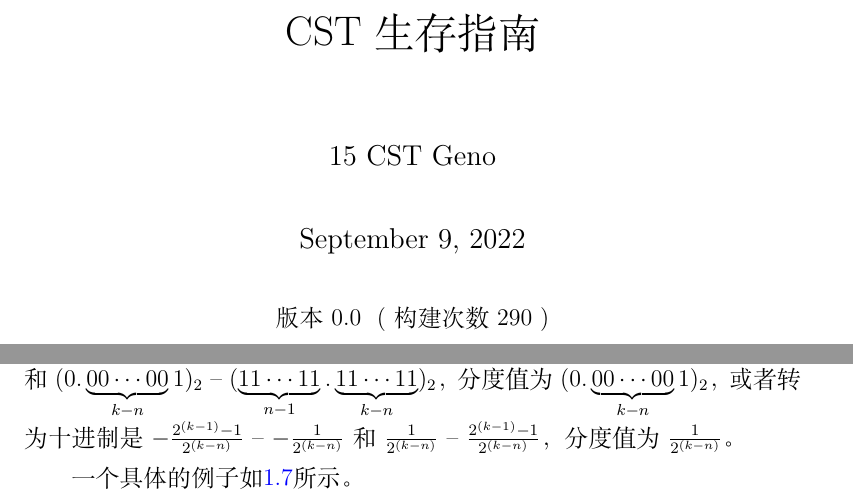
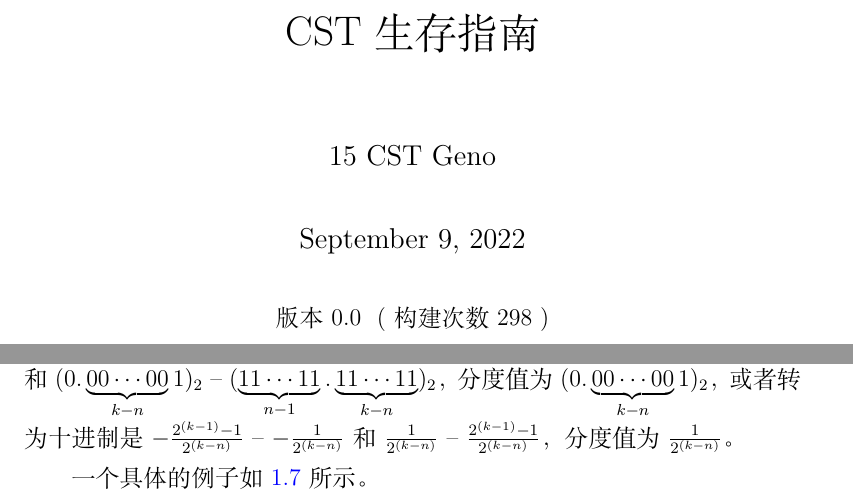
Before and after one commit to Geno1024/CST-Live-Guide, a LaTeX book (CST-Live-Guide.tex, which reads NumberSystemBasics/floating-point.tex, build.txt): two parts of pages 1 and 19 of 23, joined at a grey line, cut so that both start at the same text. Compiled offline with XeLaTeX.

Commit message:
(typo) some warnings.

```diff
--- a/NumberSystemBasics/floating-point.tex
+++ b/NumberSystemBasics/floating-point.tex
@@ -5,7 +5,7 @@
 
     我们可以参考之前学到的方式，直接记录小数的二进制。但是此时会出现一个问题，即数据范围。由于二进制中可用的数码 $0$ 和 $1$ 已经被全部用于表达数，因此已经没有记号用于在数码间标记小数点位置并且不造成歧义，所以需要人为预先规定小数点的位置。假设左起第一位为符号位，然后假设把小数点定在 $n$ 位与 $n + 1$ 位之间，剩下的为小数部分的话，那么可以表达的数的范围为 $(-\underbrace{11 \cdots 11}_{n-1}.\underbrace{11 \cdots 11}_{k-n})_2$ -- $(-0.\underbrace{00 \cdots 00}_{k-n}1)_2$ 和 $(0.\underbrace{00 \cdots 00}_{k-n}1)_2$ -- $(\underbrace{11 \cdots 11}_{n-1}.\underbrace{11 \cdots 11}_{k-n})_2$，分度值为 $(0.\underbrace{00 \cdots 00}_{k-n}1)_2$，或者转为十进制是 $-\frac{2^{(k-1)}-1}{2^{(k-n)}}$ -- $-\frac{1}{2^{(k-n)}}$ 和 $\frac{1}{2^{(k-n)}}$ -- $\frac{2^{(k-1)}-1}{2^{(k-n)}}$，分度值为 $\frac{1}{2^{(k-n)}}$。
 
-    一个具体的例子如\ref{fig:NumberSystemBasics/floating-point/data-range}所示。
+    一个具体的例子如~\ref{fig:NumberSystemBasics/floating-point/data-range} 所示。
 
     % https://tex.stackexchange.com/a/130008/149813
     \begin{figure}
--- a/build.txt
+++ b/build.txt
@@ -1 +1 @@
-290
+298
```
Also changed, not shown: NumberSystemBasics/floating-point.tex (2 more changed lines).
